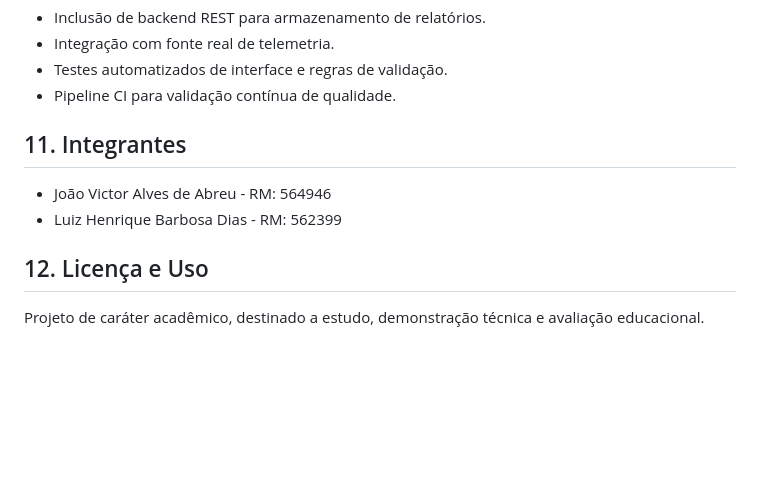
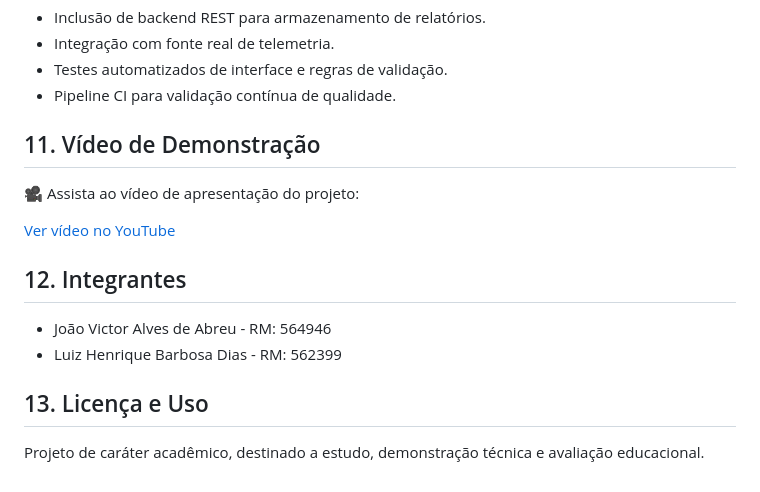
Before and after one commit to JoaoVictorAAbreu-Dev/Gs01-app-development, a Markdown page: README.md, the part around the change. Rendered like a GitHub page; blank space fills up the shorter version.

Commit message:
Add demo video section to README

```diff
--- a/README.md
+++ b/README.md
@@ -86,9 +86,15 @@ As métricas são geradas dinamicamente por intervalos predefinidos no arquivo `
 - Testes automatizados de interface e regras de validação.
 - Pipeline CI para validação contínua de qualidade.
 
-## 11. Integrantes
+## 11. Vídeo de Demonstração
+
+🎥 Assista ao vídeo de apresentação do projeto:
+
+[Ver vídeo no YouTube](https://youtu.be/zVY7RyqIEHI?si=00_6nIrkODvlfrva)
+
+## 12. Integrantes
 - João Victor Alves de Abreu - RM: 564946
 - Luiz Henrique Barbosa Dias - RM: 562399
 
-## 12. Licença e Uso
+## 13. Licença e Uso
 Projeto de caráter acadêmico, destinado a estudo, demonstração técnica e avaliação educacional.
```
